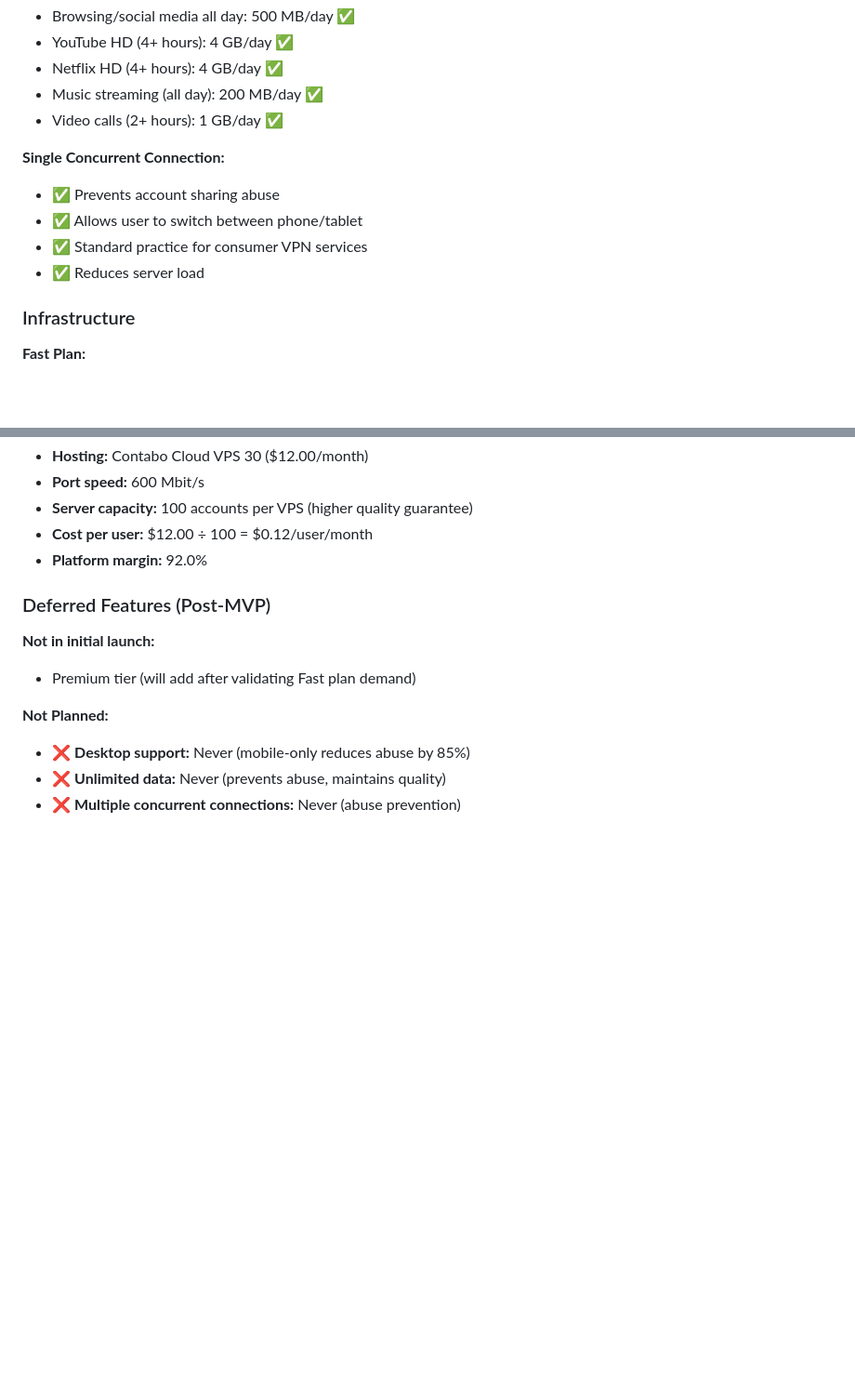
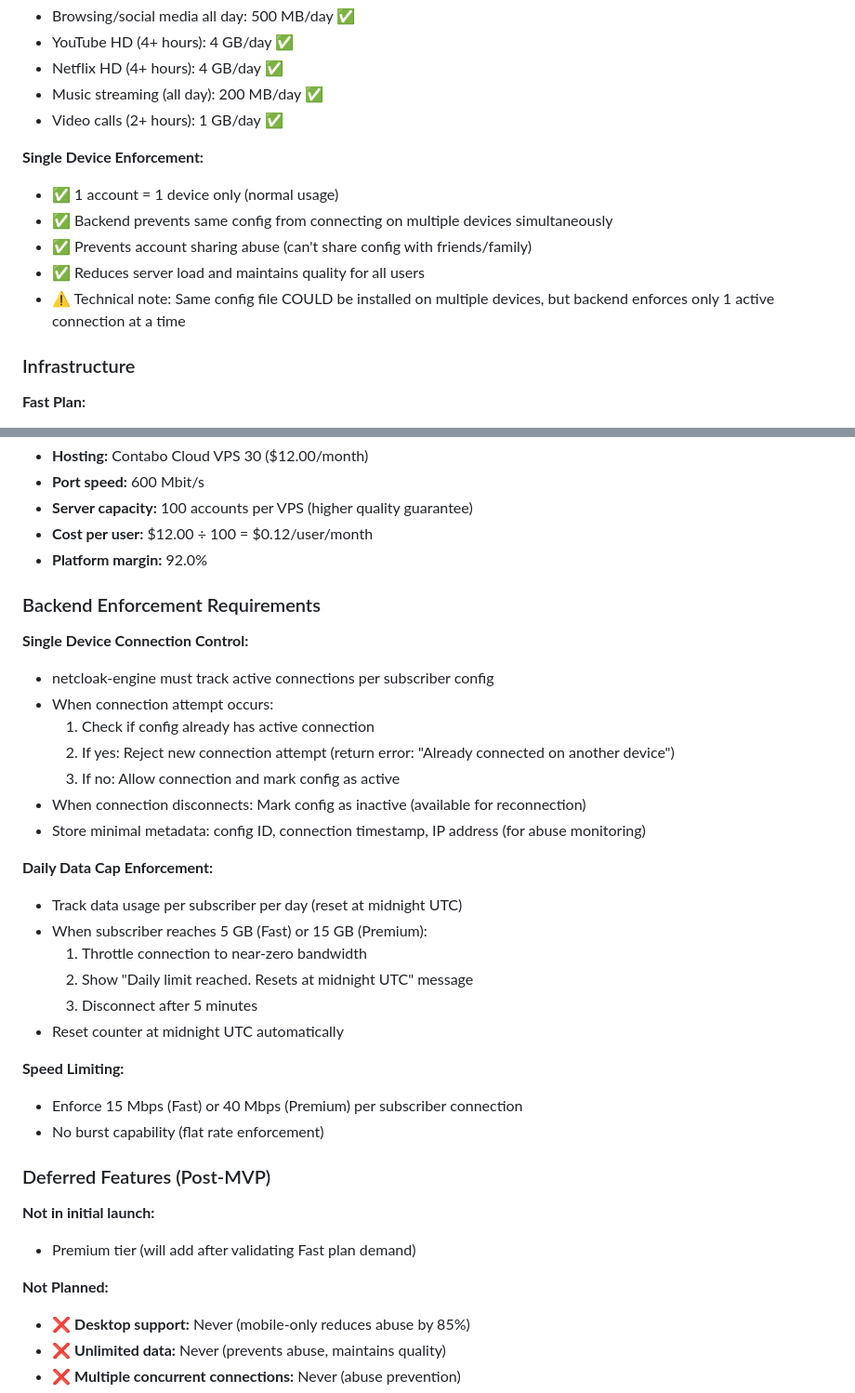
Before and after one commit to modirniya/netcloak-website, a Markdown page: DECISIONS.md, 2 parts joined by grey strips. Shown at 93% size. GitHub-like rendering; blank space fills up the shorter version.

Commit message:
Fix: Clarify single device enforcement model
Changes:
- Remove misleading 'Install on 2 devices' language
- Clarify: 1 account = 1 device (normal usage)
- Document backend enforcement: same config cannot connect from multiple devices simultaneously
- Add technical note: config COULD be installed on multiple devices, but only 1 can be active
- Add 'Backend Enforcement Requirements' section with implementation specs:
  * Single device connection control logic
  * Daily data cap enforcement (5 GB/15 GB)
  * Speed limiting (15 Mbps/40 Mbps flat rate)

Rationale:
- Multi-device installation is not a feature, it's an abuse vector
- Backend must prevent account sharing by enforcing single concurrent connection
- Clear technical requirements for netcloak-engine development

```diff
--- a/DECISIONS.md
+++ b/DECISIONS.md
@@ -201,11 +199,12 @@ Shop profit:   ₱2,800/month passive income
 - Music streaming (all day): 200 MB/day ✅
 - Video calls (2+ hours): 1 GB/day ✅
 
-**Single Concurrent Connection:**
-- ✅ Prevents account sharing abuse
-- ✅ Allows user to switch between phone/tablet
-- ✅ Standard practice for consumer VPN services
-- ✅ Reduces server load
+**Single Device Enforcement:**
+- ✅ 1 account = 1 device only (normal usage)
+- ✅ Backend prevents same config from connecting on multiple devices simultaneously
+- ✅ Prevents account sharing abuse (can't share config with friends/family)
+- ✅ Reduces server load and maintains quality for all users
+- ⚠️ Technical note: Same config file COULD be installed on multiple devices, but backend enforces only 1 active connection at a time
 
 ### Infrastructure
 
@@ -226,6 +225,29 @@ Shop profit:   ₱2,800/month passive income
 - **Server capacity:** 100 accounts per VPS (higher quality guarantee)
 - **Cost per user:** $12.00 ÷ 100 = $0.12/user/month
 - **Platform margin:** 92.0%
+
+### Backend Enforcement Requirements
+
+**Single Device Connection Control:**
+- netcloak-engine must track active connections per subscriber config
+- When connection attempt occurs:
+  1. Check if config already has active connection
+  2. If yes: Reject new connection attempt (return error: "Already connected on another device")
+  3. If no: Allow connection and mark config as active
+- When connection disconnects: Mark config as inactive (available for reconnection)
+- Store minimal metadata: config ID, connection timestamp, IP address (for abuse monitoring)
+
+**Daily Data Cap Enforcement:**
+- Track data usage per subscriber per day (reset at midnight UTC)
+- When subscriber reaches 5 GB (Fast) or 15 GB (Premium):
+  1. Throttle connection to near-zero bandwidth
+  2. Show "Daily limit reached. Resets at midnight UTC" message
+  3. Disconnect after 5 minutes
+- Reset counter at midnight UTC automatically
+
+**Speed Limiting:**
+- Enforce 15 Mbps (Fast) or 40 Mbps (Premium) per subscriber connection
+- No burst capability (flat rate enforcement)
 
 ### Deferred Features (Post-MVP)
 
```
Also changed, not shown: other parts of DECISIONS.md (+2 -4 lines).
